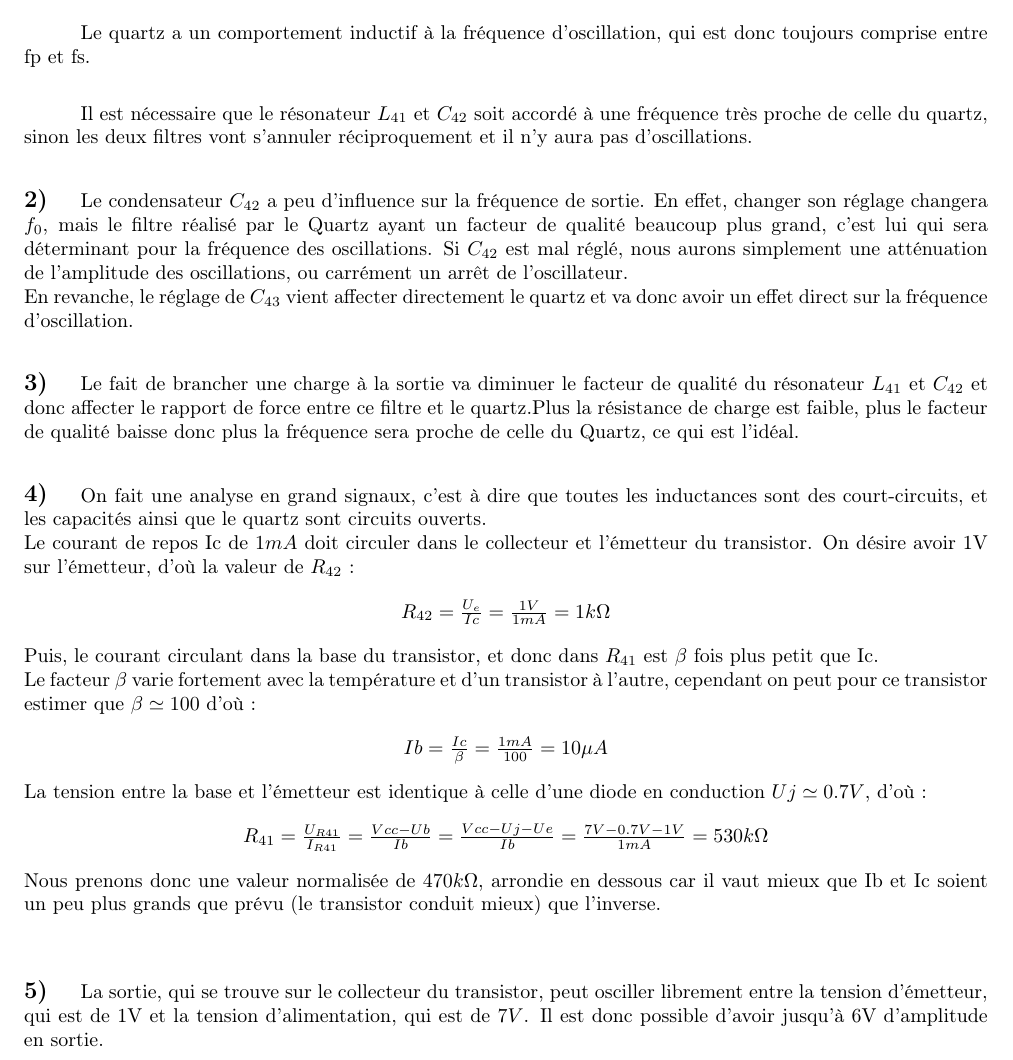
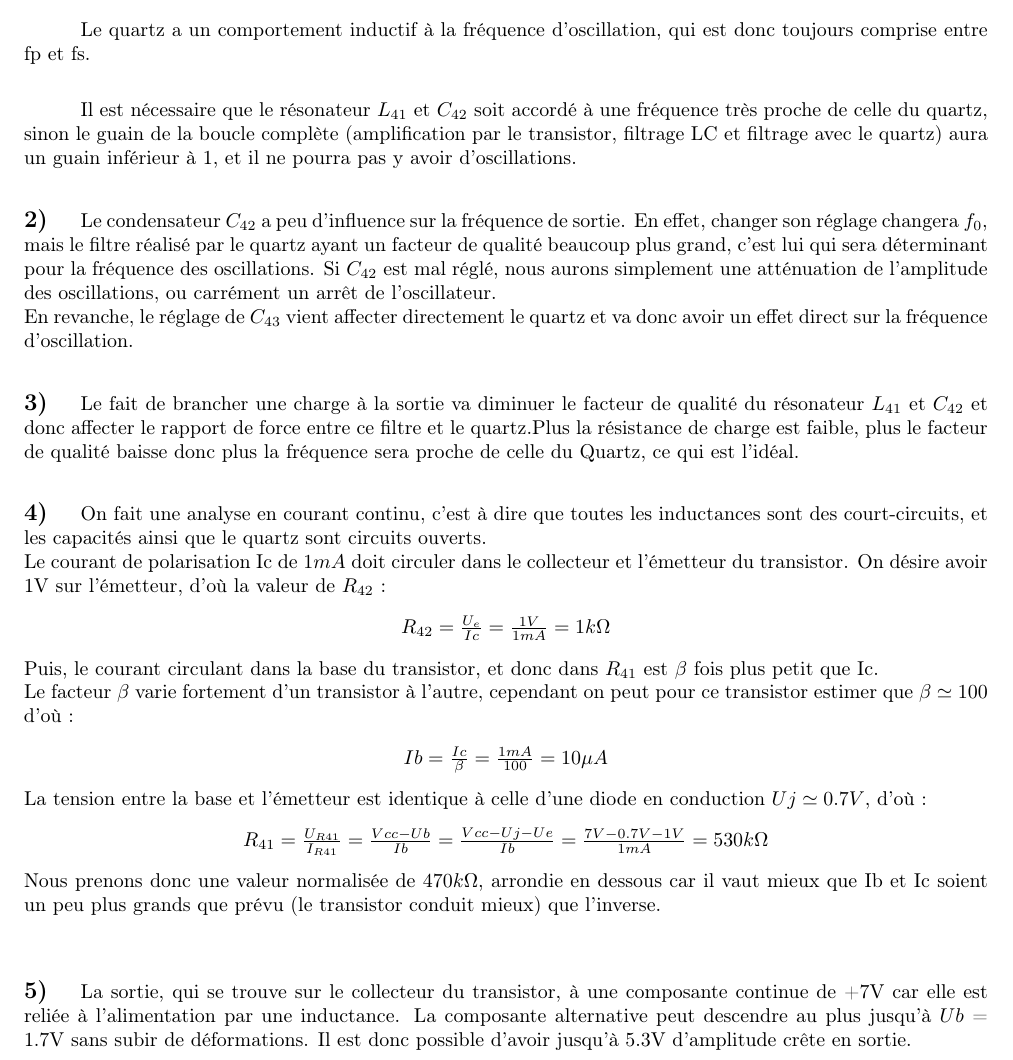
Before and after one commit to Skilpad/LabElec, a LaTeX document (Init_HF/HFdraft.tex): part of page 9 of 21, cut so that both start at the same text. Compiled offline with pdfLaTeX.

Commit message:
J'ai apport quelques corrections dans le chaiptre des oscillateurs mais j'aurais encore 1-2 trucs a ameliorer

```diff
--- a/Init_HF/HFdraft.tex
+++ b/Init_HF/HFdraft.tex
@@ -398,11 +398,11 @@ Le quartz est capacitif sur toutes les plages de fréquences sauf dans la bande
 
 Le quartz a un comportement inductif à la fréquence d'oscillation, qui est donc toujours comprise entre fp et fs.\\
 
-Il est nécessaire que le résonateur $L_{41}$ et $C_{42}$ soit accordé à une fréquence très proche de celle du quartz, sinon les deux filtres vont s'annuler réciproquement et il n'y aura pas d'oscillations.
+Il est nécessaire que le résonateur $L_{41}$ et $C_{42}$ soit accordé à une fréquence très proche de celle du quartz, sinon le guain de la boucle complète (amplification par le transistor, filtrage LC et filtrage avec le quartz) aura un guain inférieur à 1, et il ne pourra pas y avoir d'oscillations.
 
 \exsubpart{2}
 
-Le condensateur $C_{42}$ a peu d'influence sur la fréquence de sortie. En effet, changer son réglage changera $f_0$, mais le filtre réalisé par le Quartz ayant un facteur de qualité beaucoup plus grand, c'est lui qui sera déterminant pour la fréquence des oscillations. Si $C_{42}$ est mal réglé, nous aurons simplement une atténuation de l'amplitude des oscillations, ou carrément un arrêt de l'oscillateur.\\
+Le condensateur $C_{42}$ a peu d'influence sur la fréquence de sortie. En effet, changer son réglage changera $f_0$, mais le filtre réalisé par le quartz ayant un facteur de qualité beaucoup plus grand, c'est lui qui sera déterminant pour la fréquence des oscillations. Si $C_{42}$ est mal réglé, nous aurons simplement une atténuation de l'amplitude des oscillations, ou carrément un arrêt de l'oscillateur.\\
 En revanche, le réglage de $C_{43}$ vient affecter directement le quartz et va donc avoir un effet direct sur la fréquence d'oscillation.
 
 \exsubpart{3}
@@ -412,13 +412,13 @@ Le fait de brancher une charge à la sortie va diminuer le facteur de qualité d
 \exsubpart{4}
 
 %\subsection{Dimensionnement de la polarisation}
-On fait une analyse en grand signaux, c'est à dire que toutes les inductances sont des court-circuits, et les capacités ainsi que le quartz sont circuits ouverts.\\
-Le courant de repos Ic de $1mA$ doit circuler dans le collecteur et l'émetteur du transistor. On désire avoir 1V sur l'émetteur, d'où la valeur de $R_{42}$ :
+On fait une analyse en courant continu, c'est à dire que toutes les inductances sont des court-circuits, et les capacités ainsi que le quartz sont circuits ouverts.\\
+Le courant de polarisation Ic de $1mA$ doit circuler dans le collecteur et l'émetteur du transistor. On désire avoir 1V sur l'émetteur, d'où la valeur de $R_{42}$ :
 \begin{center}
 $R_{42} = \frac{U_e}{Ic} = \frac{1V}{1mA} = 1k\Omega$
 \end{center}
 Puis, le courant circulant dans la base du transistor, et donc dans $R_{41}$ est $\beta$ fois plus petit que Ic.\\
-Le facteur $\beta$ varie fortement avec la température et d'un transistor à l'autre, cependant on peut pour ce transistor estimer que $\beta \simeq 100$ d'où :
+Le facteur $\beta$ varie fortement d'un transistor à l'autre, cependant on peut pour ce transistor estimer que $\beta \simeq 100$ d'où :
 \begin{center}
 $Ib = \frac{Ic}{\beta} = \frac{1mA}{100} = 10\mu A$
 \end{center}
@@ -430,7 +430,7 @@ Nous prenons donc une valeur normalisée de $470k\Omega$, arrondie en dessous ca
 
 \exsubpart{5}
 
-La sortie, qui se trouve sur le collecteur du transistor, peut osciller librement entre la tension d'émetteur, qui est de 1V et la tension d'alimentation, qui est de $7V$. Il est donc possible d'avoir jusqu'à 6V d'amplitude en sortie.\\
+La sortie, qui se trouve sur le collecteur du transistor, à une composante continue de +7V car elle est reliée à l'alimentation par une inductance. La composante alternative peut descendre au plus jusqu'à $Ub$ = 1.7V sans subir de déformations. Il est donc possible d'avoir jusqu'à 5.3V d'amplitude crête en sortie.\\
 
 \exsubpart{6}
 La fréquence de résonance de la charge au collecteur est donnée par :
```
Also changed, not shown: Init_HF/HFdraft.tex (10 more changed lines), 2 other files.
